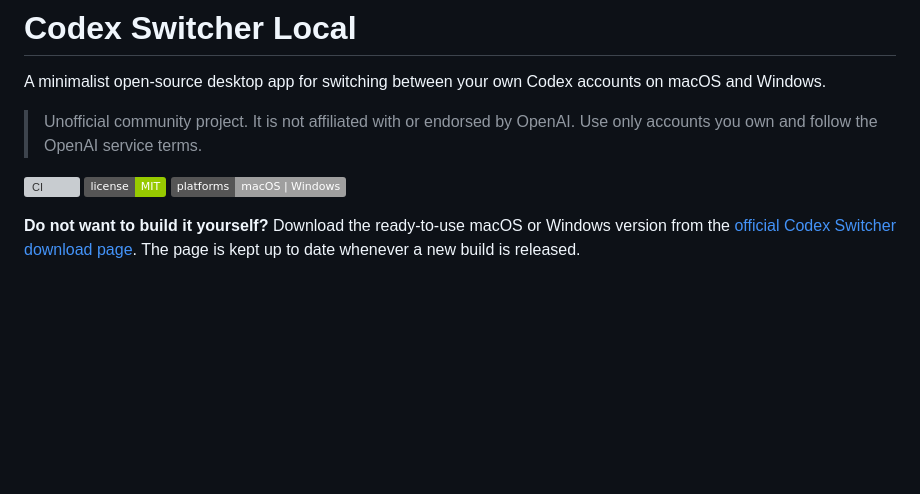
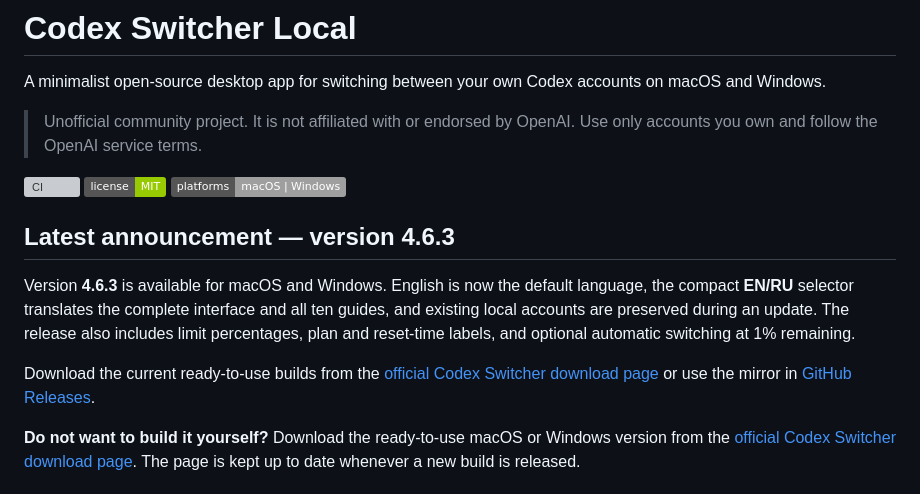
Before and after one commit to Shalun192/Codex-Switcher, a Markdown page: README.md, the part around the change. GitHub-like rendering; badges without logos; blank space fills up the shorter version; grey boxes are pictures that could not be loaded.

Commit message:
Add the latest release announcement

```diff
--- a/README.md
+++ b/README.md
@@ -7,6 +7,12 @@ A minimalist open-source desktop app for switching between your own Codex accoun
 [![CI](https://github.com/Shalun192/Codex-Switcher/actions/workflows/ci.yml/badge.svg)](https://github.com/Shalun192/Codex-Switcher/actions/workflows/ci.yml)
 [![License: MIT](https://img.shields.io/badge/license-MIT-green.svg)](LICENSE)
 [![Platforms](https://img.shields.io/badge/platforms-macOS%20%7C%20Windows-lightgrey.svg)](INSTALL.md)
+
+## Latest announcement — version 4.6.3
+
+Version **4.6.3** is available for macOS and Windows. English is now the default language, the compact **EN/RU** selector translates the complete interface and all ten guides, and existing local accounts are preserved during an update. The release also includes limit percentages, plan and reset-time labels, and optional automatic switching at 1% remaining.
+
+Download the current ready-to-use builds from the [official Codex Switcher download page](https://shalun.online/codex-switcher/) or use the mirror in [GitHub Releases](https://github.com/Shalun192/Codex-Switcher/releases/tag/v4.6.3).
 
 **Do not want to build it yourself?** Download the ready-to-use macOS or Windows version from the [official Codex Switcher download page](https://shalun.online/codex-switcher/). The page is kept up to date whenever a new build is released.
 
```
